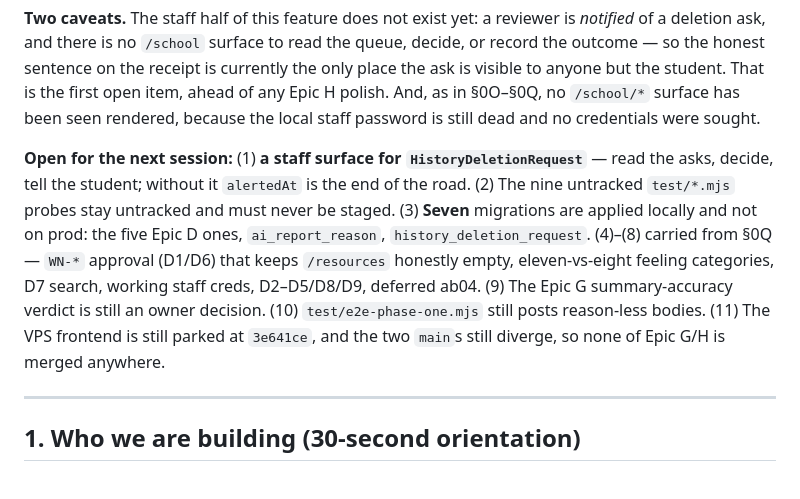
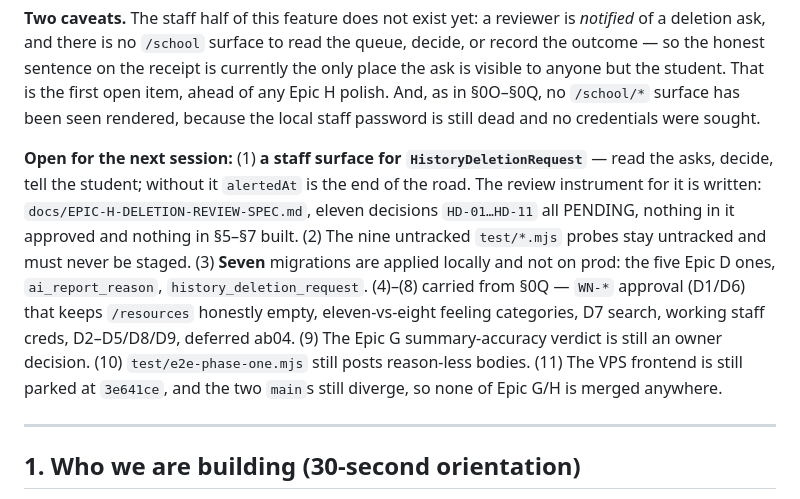
Before and after one commit to Brobot64/soulnurture, a Markdown page: docs/HANDOFF.md, the part around the change. GitHub-like rendering.

```diff
--- a/docs/HANDOFF.md
+++ b/docs/HANDOFF.md
@@ -526,7 +526,7 @@ The uncertainty spec guards a *direction of inference*, which is what §8's two
 
 **Two caveats.** The staff half of this feature does not exist yet: a reviewer is *notified* of a deletion ask, and there is no `/school` surface to read the queue, decide, or record the outcome — so the honest sentence on the receipt is currently the only place the ask is visible to anyone but the student. That is the first open item, ahead of any Epic H polish. And, as in §0O–§0Q, no `/school/*` surface has been seen rendered, because the local staff password is still dead and no credentials were sought.
 
-**Open for the next session:** (1) **a staff surface for `HistoryDeletionRequest`** — read the asks, decide, tell the student; without it `alertedAt` is the end of the road. (2) The nine untracked `test/*.mjs` probes stay untracked and must never be staged. (3) **Seven** migrations are applied locally and not on prod: the five Epic D ones, `ai_report_reason`, `history_deletion_request`. (4)–(8) carried from §0Q — `WN-*` approval (D1/D6) that keeps `/resources` honestly empty, eleven-vs-eight feeling categories, D7 search, working staff creds, D2–D5/D8/D9, deferred ab04. (9) The Epic G summary-accuracy verdict is still an owner decision. (10) `test/e2e-phase-one.mjs` still posts reason-less bodies. (11) The VPS frontend is still parked at `3e641ce`, and the two `main`s still diverge, so none of Epic G/H is merged anywhere.
+**Open for the next session:** (1) **a staff surface for `HistoryDeletionRequest`** — read the asks, decide, tell the student; without it `alertedAt` is the end of the road. The review instrument for it is written: `docs/EPIC-H-DELETION-REVIEW-SPEC.md`, eleven decisions `HD-01…HD-11` all PENDING, nothing in it approved and nothing in §5–§7 built. (2) The nine untracked `test/*.mjs` probes stay untracked and must never be staged. (3) **Seven** migrations are applied locally and not on prod: the five Epic D ones, `ai_report_reason`, `history_deletion_request`. (4)–(8) carried from §0Q — `WN-*` approval (D1/D6) that keeps `/resources` honestly empty, eleven-vs-eight feeling categories, D7 search, working staff creds, D2–D5/D8/D9, deferred ab04. (9) The Epic G summary-accuracy verdict is still an owner decision. (10) `test/e2e-phase-one.mjs` still posts reason-less bodies. (11) The VPS frontend is still parked at `3e641ce`, and the two `main`s still diverge, so none of Epic G/H is merged anywhere.
 
 
 ---
```
Also changed, not shown: docs/EPIC-H-DELETION-REVIEW-SPEC.md (added, +264 -0 lines).
